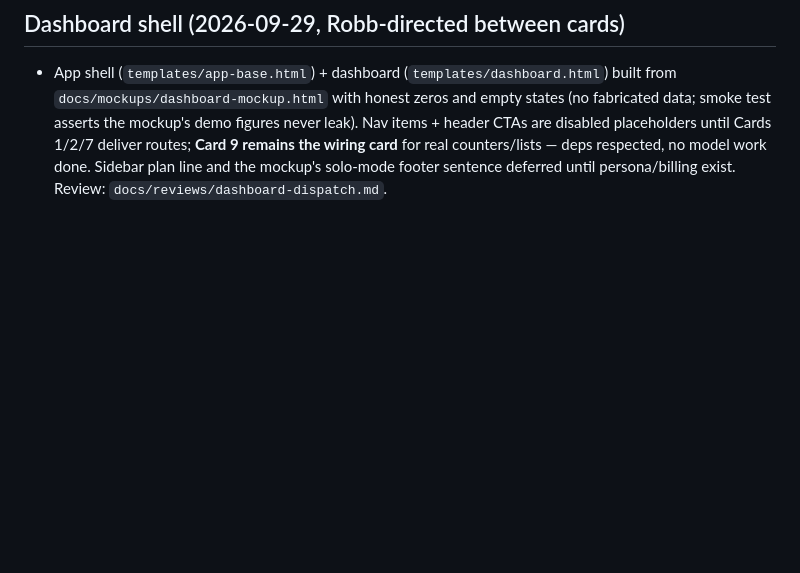
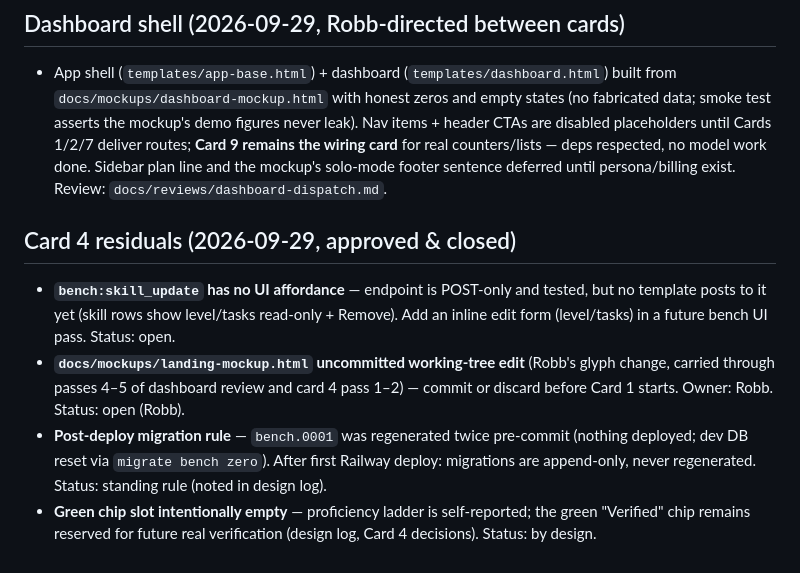
Before and after one commit to robbbbb/dealwright, a Markdown page: docs/backlog.md, the part around the change. Rendered like a GitHub page; blank space fills up the shorter version.

```diff
--- a/docs/backlog.md
+++ b/docs/backlog.md
@@ -79,3 +79,10 @@ Live call transcription · automated interviews · marketplace payments · publi
 
 ## Dashboard shell (2026-09-29, Robb-directed between cards)
 - App shell (`templates/app-base.html`) + dashboard (`templates/dashboard.html`) built from `docs/mockups/dashboard-mockup.html` with honest zeros and empty states (no fabricated data; smoke test asserts the mockup's demo figures never leak). Nav items + header CTAs are disabled placeholders until Cards 1/2/7 deliver routes; **Card 9 remains the wiring card** for real counters/lists — deps respected, no model work done. Sidebar plan line and the mockup's solo-mode footer sentence deferred until persona/billing exist. Review: `docs/reviews/dashboard-dispatch.md`.
+
+## Card 4 residuals (2026-09-29, approved & closed)
+
+- **`bench:skill_update` has no UI affordance** — endpoint is POST-only and tested, but no template posts to it yet (skill rows show level/tasks read-only + Remove). Add an inline edit form (level/tasks) in a future bench UI pass. Status: open.
+- **`docs/mockups/landing-mockup.html` uncommitted working-tree edit** (Robb's glyph change, carried through passes 4–5 of dashboard review and card 4 pass 1–2) — commit or discard before Card 1 starts. Owner: Robb. Status: open (Robb).
+- **Post-deploy migration rule** — `bench.0001` was regenerated twice pre-commit (nothing deployed; dev DB reset via `migrate bench zero`). After first Railway deploy: migrations are append-only, never regenerated. Status: standing rule (noted in design log).
+- **Green chip slot intentionally empty** — proficiency ladder is self-reported; the green "Verified" chip remains reserved for future real verification (design log, Card 4 decisions). Status: by design.
```
Also changed, not shown: docs/reviews/card-4-dispatch.md (+19 -1 lines).
